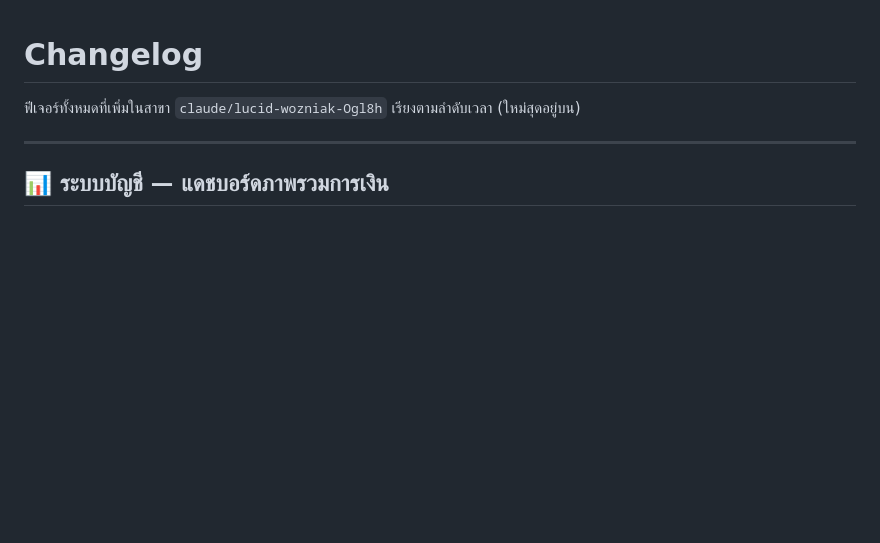
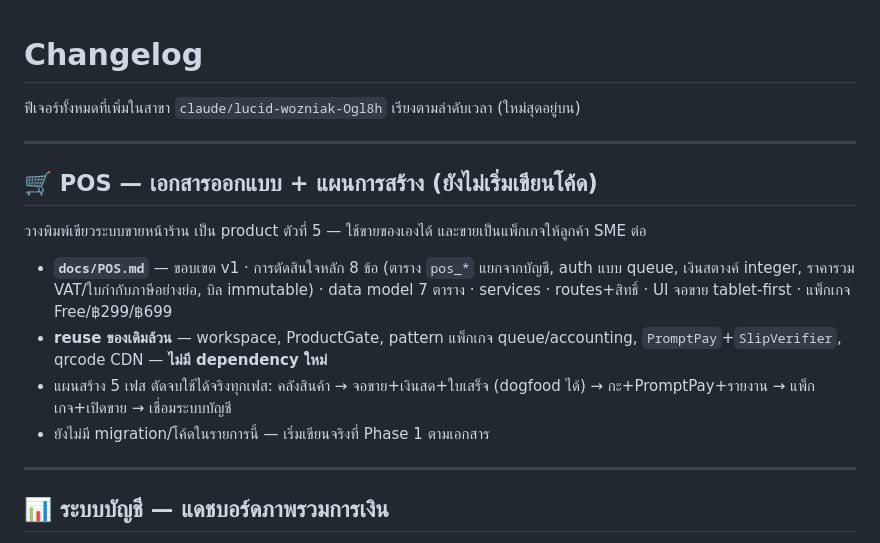
Before and after one commit to Napat-Tirmongkol/trimongkol_service, a Markdown page: docs/CHANGELOG.md, the part around the change. GitHub-like rendering; blank space fills up the shorter version.

```diff
--- a/docs/CHANGELOG.md
+++ b/docs/CHANGELOG.md
@@ -1,6 +1,17 @@
 # Changelog
 
 ฟีเจอร์ทั้งหมดที่เพิ่มในสาขา `claude/lucid-wozniak-Ogl8h` เรียงตามลำดับเวลา (ใหม่สุดอยู่บน)
+
+---
+
+## 🛒 POS — เอกสารออกแบบ + แผนการสร้าง (ยังไม่เริ่มเขียนโค้ด)
+
+วางพิมพ์เขียวระบบขายหน้าร้าน เป็น product ตัวที่ 5 — ใช้ขายของเองได้ และขายเป็นแพ็กเกจให้ลูกค้า SME ต่อ
+
+- **`docs/POS.md`** — ขอบเขต v1 · การตัดสินใจหลัก 8 ข้อ (ตาราง `pos_*` แยกจากบัญชี, auth แบบ queue, เงินสตางค์ integer, ราคารวม VAT/ใบกำกับภาษีอย่างย่อ, บิล immutable) · data model 7 ตาราง · services · routes+สิทธิ์ · UI จอขาย tablet-first · แพ็กเกจ Free/฿299/฿699
+- **reuse ของเดิมล้วน** — workspace, ProductGate, pattern แพ็กเกจ queue/accounting, `PromptPay`+`SlipVerifier`, qrcode CDN — **ไม่มี dependency ใหม่**
+- แผนสร้าง 5 เฟส ตัดจบใช้ได้จริงทุกเฟส: คลังสินค้า → จอขาย+เงินสด+ใบเสร็จ (dogfood ได้) → กะ+PromptPay+รายงาน → แพ็กเกจ+เปิดขาย → เชื่อมระบบบัญชี
+- ยังไม่มี migration/โค้ดในรายการนี้ — เริ่มเขียนจริงที่ Phase 1 ตามเอกสาร
 
 ---
 
```
Also changed, not shown: docs/POS.md (added, +335 -0 lines).
